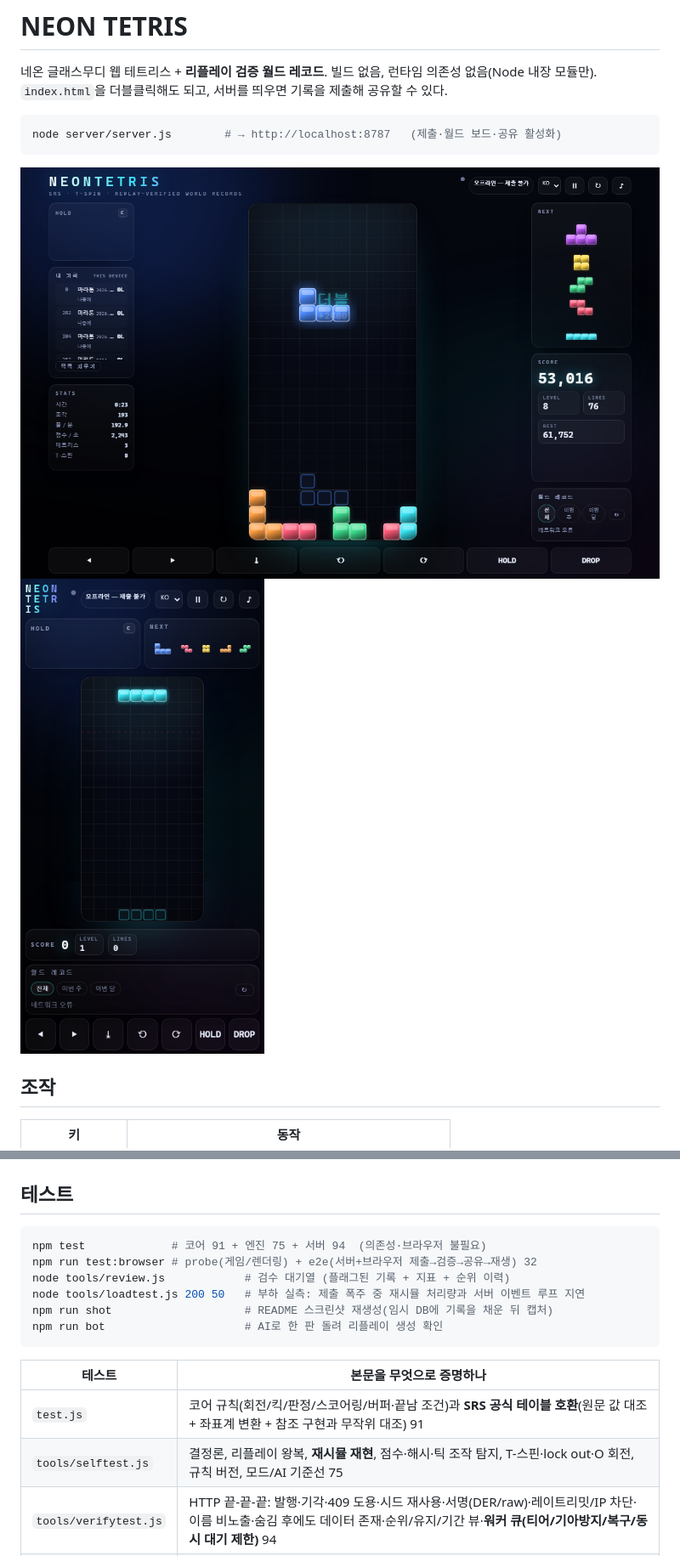
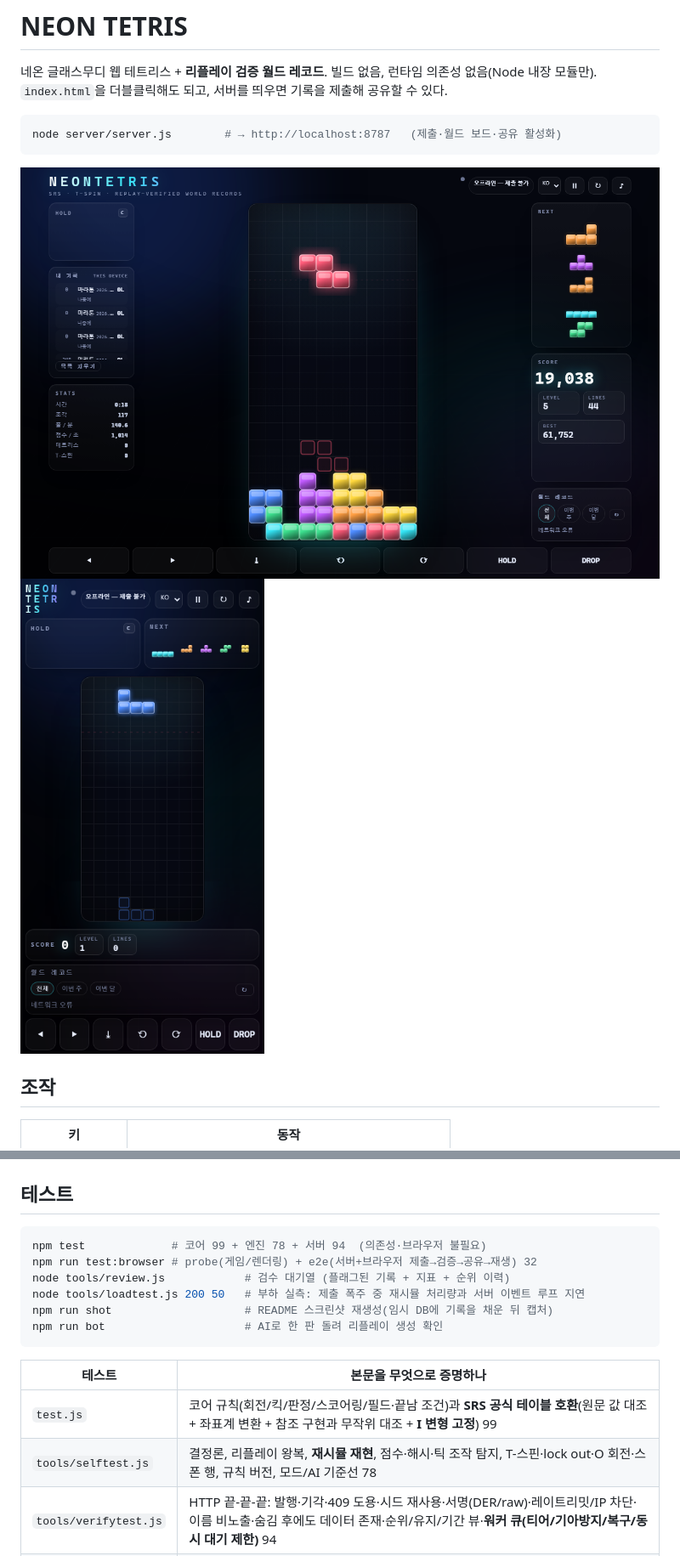
Before and after one commit to akamotaco/q__tetris, a Markdown page: README.md, 2 parts joined by grey strips. Shown at 85% size. GitHub-like rendering; pictures changed too: docs/preview-mobile.png, docs/preview.png.

````diff
--- a/README.md
+++ b/README.md
@@ -184,7 +191,7 @@ T-스핀 판정(3-corner + 앞면 규칙 + 5번째 킥 승격, 마지막 동작
 ## 테스트
 
 ```bash
-npm test             # 코어 91 + 엔진 75 + 서버 94  (의존성·브라우저 불필요)
+npm test             # 코어 99 + 엔진 78 + 서버 94  (의존성·브라우저 불필요)
 npm run test:browser # probe(게임/렌더링) + e2e(서버+브라우저 제출→검증→공유→재생) 32
 node tools/review.js            # 검수 대기열 (플래그된 기록 + 지표 + 순위 이력)
 node tools/loadtest.js 200 50   # 부하 실측: 제출 폭주 중 재시뮬 처리량과 서버 이벤트 루프 지연
@@ -194,8 +201,8 @@ npm run bot                     # AI로 한 판 돌려 리플레이 생성 확
 
 | 테스트 | 본문을 무엇으로 증명하나 |
 | --- | --- |
-| `test.js` | 코어 규칙(회전/킥/판정/스코어링/버퍼·끝남 조건)과 **SRS 공식 테이블 호환**(원문 값 대조 + 좌표계 변환 + 참조 구현과 무작위 대조) 91 |
-| `tools/selftest.js` | 결정론, 리플레이 왕복, **재시뮬 재현**, 점수·해시·틱 조작 탐지, T-스핀·lock out·O 회전, 규칙 버전, 모드/AI 기준선 75 |
+| `test.js` | 코어 규칙(회전/킥/판정/스코어링/필드·끝남 조건)과 **SRS 공식 테이블 호환**(원문 값 대조 + 좌표계 변환 + 참조 구현과 무작위 대조 + **I 변형 고정**) 99 |
+| `tools/selftest.js` | 결정론, 리플레이 왕복, **재시뮬 재현**, 점수·해시·틱 조작 탐지, T-스핀·lock out·O 회전·스폰 행, 규칙 버전, 모드/AI 기준선 78 |
 | `tools/verifytest.js` | HTTP 끝-끝-끝: 발행·기각·409 도용·시드 재사용·서명(DER/raw)·레이트리밋/IP 차단·이름 비노출·숨김 후에도 데이터 존재·순위/유지/기간 뷰·**워커 큐(티어/기아방지/복구/동시 대기 제한)** 94 |
 | `probe.js` | 실브라우저에서 키 입력→점수/줄/레벨/T-스핀/홀드/DAS, 캔버스 픽셀로 고스트·프리뷰 렌더 확인, 모바일 폭, 예외/콘솔 에러 0, **크로스 런타임 결정론**(같은 입력 스크립트를 브라우저 엔진과 노드 엔진이 각각 재시뮬 → 점수·틱·보드해시 완전 일치) |
 | `tools/e2e.js` | 실브라우저에서 플레이→녹화→**WebCrypto 서명→제출→서버 검증→/r 링크→리플레이 재생→도전 레이스**, 새로고침 후 지문 유지, 내부 파일 비공개 32 |
````
Also changed, not shown: other parts of README.md (+19 -12 lines), 5 other files.
